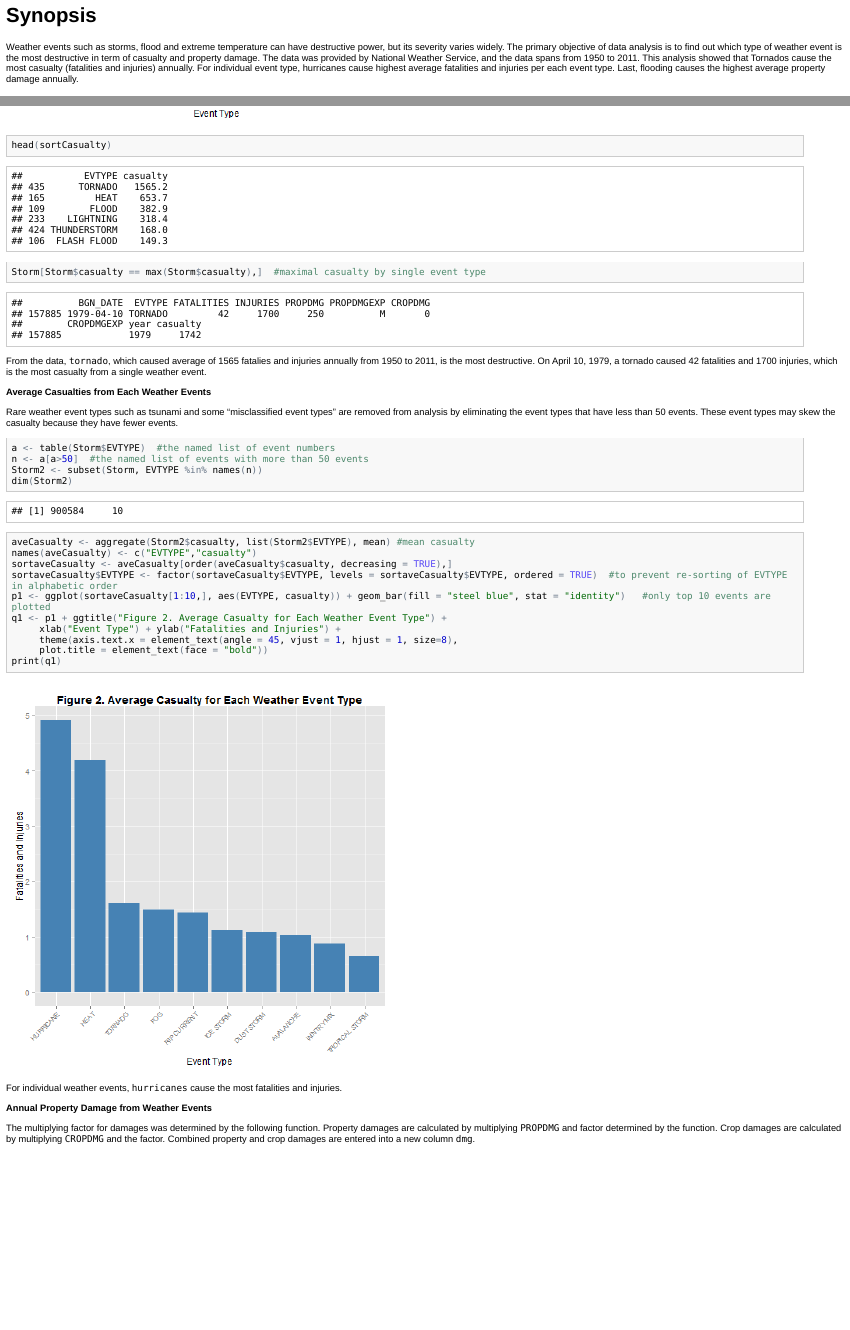
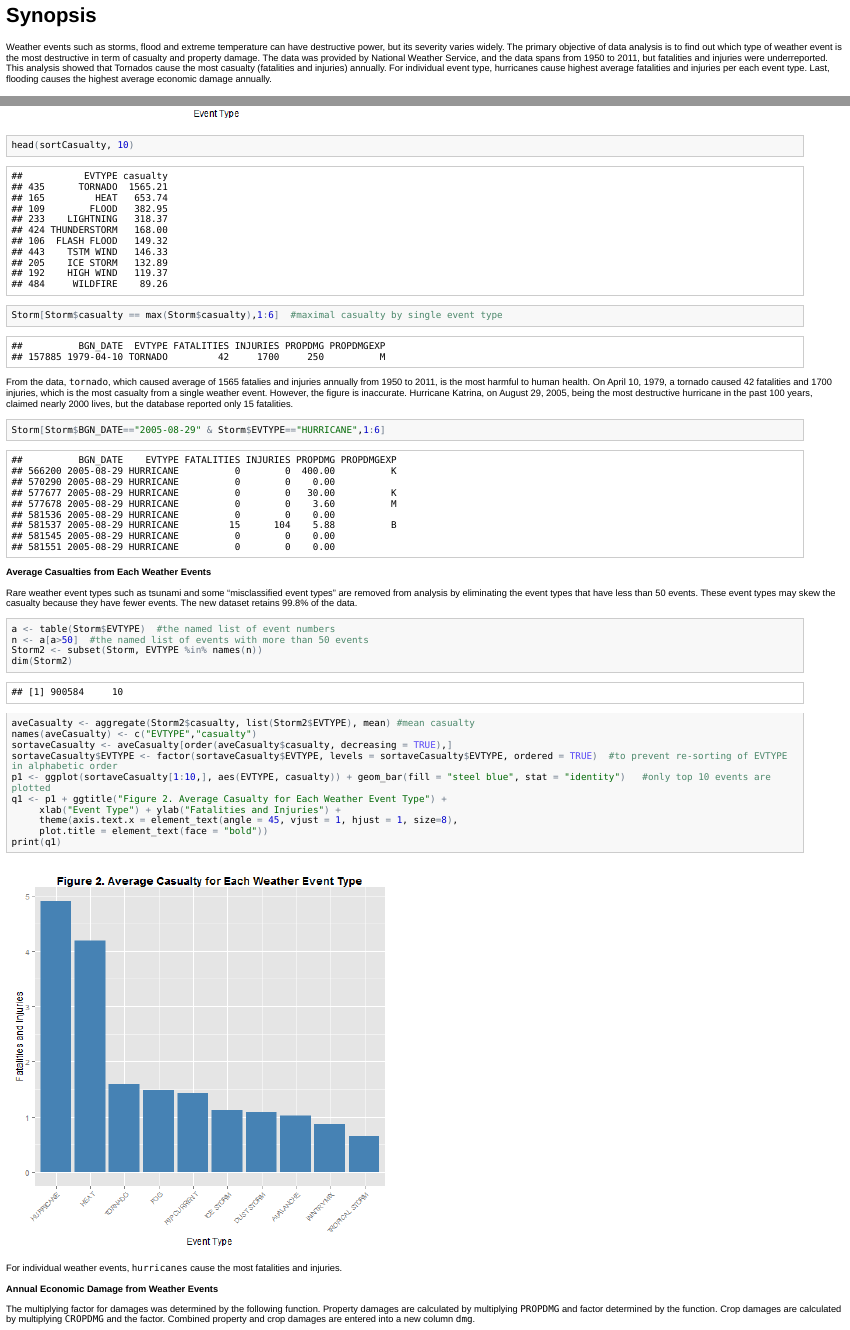
Before and after one commit to Robodoc88/ReproResearch_PA2, an R Markdown document (StormData.Rmd): the page in a window 1100 px wide, from 90 px down, and a second part further down, joined at a grey line. The pictures show the output file StormData.html that the author committed with the source, opened offline.

Commit message:
Final Commit

````diff
--- a/StormData.Rmd
+++ b/StormData.Rmd
@@ -3,7 +3,7 @@ Casualties and Economic Damages from Weather Events Across USA from 1950 to 2011
 
 Synopsis
 ========
-Weather events such as storms, flood and extreme temperature can have destructive power, but its severity varies widely.  The primary objective of data analysis is to find out which type of weather event is the most destructive in term of casualty and property damage.  The data was provided by National Weather Service, and the data spans from 1950 to 2011.  This analysis showed that Tornados cause the most casualty (fatalities and injuries) annually.  For individual event type, hurricanes cause highest average fatalities and injuries per each event type.  Last, flooding causes the highest average property damage annually.
+Weather events such as storms, flood and extreme temperature can have destructive power, but its severity varies widely.  The primary objective of data analysis is to find out which type of weather event is the most destructive in term of casualty and property damage.  The data was provided by National Weather Service, and the data spans from 1950 to 2011, but fatalities and injuries were underreported.  This analysis showed that Tornados cause the most casualty (fatalities and injuries) annually.  For individual event type, hurricanes cause highest average fatalities and injuries per each event type.  Last, flooding causes the highest average economic damage annually.
 
 Introduction
 ============
@@ -81,15 +81,19 @@ q <- p + ggtitle("Figure 1. Average Annual Casualties by Weather Events") +
      theme(axis.text.x = element_text(angle = 45, vjust = 1, hjust = 1, size=8),
      plot.title = element_text(face = "bold"))
 print(q)
-head(sortCasualty)
-Storm[Storm$casualty == max(Storm$casualty),]  #maximal casualty by single event type
+head(sortCasualty, 10)
+Storm[Storm$casualty == max(Storm$casualty),1:6]  #maximal casualty by single event type
 ```
 
-From the data, `tornado`, which caused average of 1565 fatalies and injuries annually from 1950 to 2011, is the most destructive.  On April 10, 1979, a tornado caused 42 fatalities and 1700 injuries, which is the most casualty from a single weather event.
+From the data, `tornado`, which caused average of 1565 fatalies and injuries annually from 1950 to 2011, is the most harmful to human health.  On April 10, 1979, a tornado caused 42 fatalities and 1700 injuries, which is the most casualty from a single weather event.  However, the figure is inaccurate.  Hurricane Katrina, on August 29, 2005, being the most destructive hurricane in the past 100 years,  claimed nearly 2000 lives, but the database reported only 15 fatalities.
+```{r}
+Storm[Storm$BGN_DATE=="2005-08-29" & Storm$EVTYPE=="HURRICANE",1:6]
+```
 
 **Average Casualties from Each Weather Events**
 
-Rare weather event types such as tsunami and some "misclassified event types" are removed from analysis by eliminating the event types that have less than 50 events.  These event types may skew the casualty because they have fewer events.
+Rare weather event types such as tsunami and some "misclassified event types" are removed from analysis by eliminating the event types that have less than 50 events.  These event types may skew the casualty because they have fewer events.  The new dataset retains 99.8% of the data.
+
 ```{r fig2, cache=TRUE}
 a <- table(Storm$EVTYPE)  #the named list of event numbers
 n <- a[a>50]  #the named list of events with more than 50 events
@@ -109,7 +113,7 @@ print(q1)
 
 For individual weather events, `hurricanes` cause the most fatalities and injuries.
 
-**Annual Property Damage from Weather Events**
+**Annual Economic Damage from Weather Events**
 
 The multiplying factor for damages was determined by the following function.  Property damages are calculated by multiplying `PROPDMG` and factor determined by the function.  Crop damages are calculated by multiplying `CROPDMG` and the factor.  Combined property and crop damages are entered into a new column `dmg`.
 ```{r multiply, cache=TRUE}
````
Also changed, not shown: StormData.html, StormData.md.
